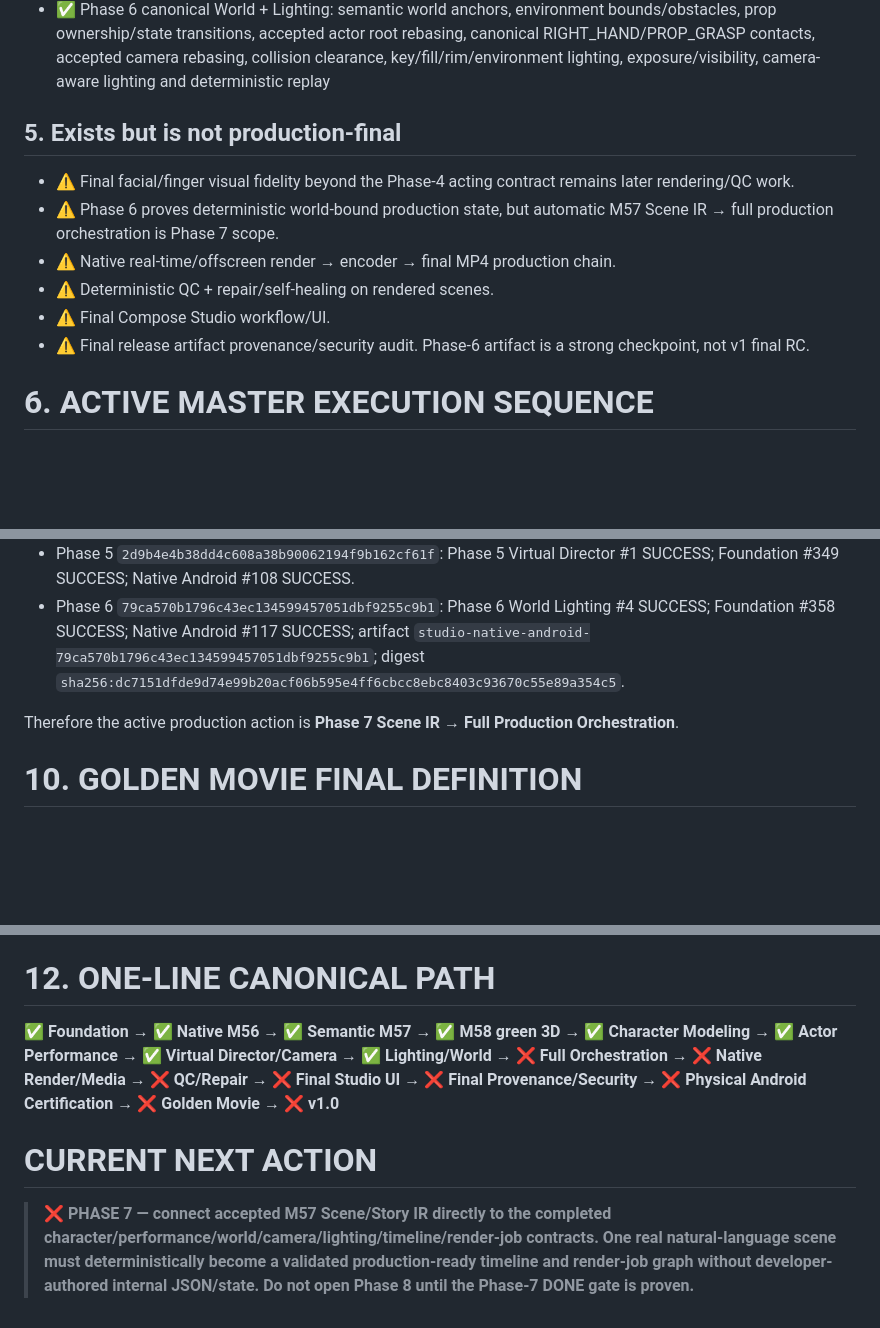
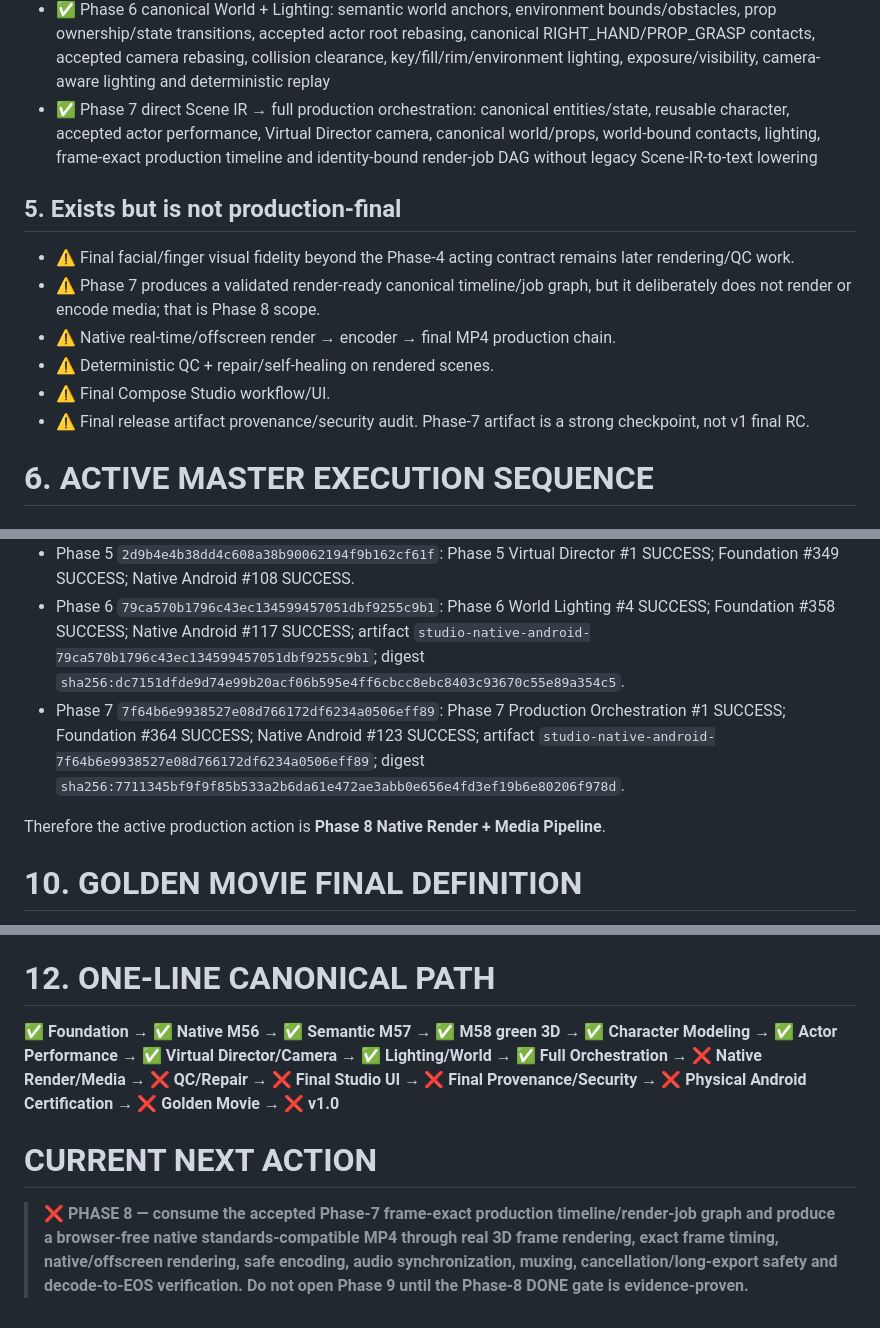
Before and after one commit to tigpetryan-rgb/AI-Animation-Studio, a Markdown page: CANONICAL_MASTER_PLAN.md, 3 parts joined by grey strips. Drawn GitHub-style; blank space fills up the shorter version.

```diff
--- a/CANONICAL_MASTER_PLAN.md
+++ b/CANONICAL_MASTER_PLAN.md
@@ -73,15 +73,16 @@ Historical browser code/tests may remain for compatibility and archaeology, but
 - ✅ Phase 4 real-skinned-mesh continuity gate
 - ✅ Phase 5 deterministic Virtual Director + Camera: one accepted master performance → intent-selected cinematic shots with shot-size/lens language, movement, framing/visibility, collision clearance, eyeline continuity, deterministic replay
 - ✅ Phase 6 canonical World + Lighting: semantic world anchors, environment bounds/obstacles, prop ownership/state transitions, accepted actor root rebasing, canonical RIGHT_HAND/PROP_GRASP contacts, accepted camera rebasing, collision clearance, key/fill/rim/environment lighting, exposure/visibility, camera-aware lighting and deterministic replay
+- ✅ Phase 7 direct Scene IR → full production orchestration: canonical entities/state, reusable character, accepted actor performance, Virtual Director camera, canonical world/props, world-bound contacts, lighting, frame-exact production timeline and identity-bound render-job DAG without legacy Scene-IR-to-text lowering
 
 ## 5. Exists but is not production-final
 
 - ⚠️ Final facial/finger visual fidelity beyond the Phase-4 acting contract remains later rendering/QC work.
-- ⚠️ Phase 6 proves deterministic world-bound production state, but automatic M57 Scene IR → full production orchestration is Phase 7 scope.
+- ⚠️ Phase 7 produces a validated render-ready canonical timeline/job graph, but it deliberately does not render or encode media; that is Phase 8 scope.
 - ⚠️ Native real-time/offscreen render → encoder → final MP4 production chain.
 - ⚠️ Deterministic QC + repair/self-healing on rendered scenes.
 - ⚠️ Final Compose Studio workflow/UI.
-- ⚠️ Final release artifact provenance/security audit. Phase-6 artifact is a strong checkpoint, not v1 final RC.
+- ⚠️ Final release artifact provenance/security audit. Phase-7 artifact is a strong checkpoint, not v1 final RC.
 
 # 6. ACTIVE MASTER EXECUTION SEQUENCE
 
@@ -300,8 +323,9 @@ Checkpoints never replace live verification.
 - Phase 4 `30b0186766b747f4844cba3f4fb91fea4e13349d`: Phase 4 Actor Performance #4 attempt 2 SUCCESS; Foundation #343 SUCCESS; Native Android #102 SUCCESS.
 - Phase 5 `2d9b4e4b38dd4c608a38b90062194f9b162cf61f`: Phase 5 Virtual Director #1 SUCCESS; Foundation #349 SUCCESS; Native Android #108 SUCCESS.
 - Phase 6 `79ca570b1796c43ec134599457051dbf9255c9b1`: Phase 6 World Lighting #4 SUCCESS; Foundation #358 SUCCESS; Native Android #117 SUCCESS; artifact `studio-native-android-79ca570b1796c43ec134599457051dbf9255c9b1`; digest `sha256:dc7151dfde9d74e99b20acf06b595e4ff6cbcc8ebc8403c93670c55e89a354c5`.
+- Phase 7 `7f64b6e9938527e08d766172df6234a0506eff89`: Phase 7 Production Orchestration #1 SUCCESS; Foundation #364 SUCCESS; Native Android #123 SUCCESS; artifact `studio-native-android-7f64b6e9938527e08d766172df6234a0506eff89`; digest `sha256:7711345bf9f9f85b533a2b6da61e472ae3abb0e656e4fd3ef19b6e80206f978d`.
 
-Therefore the active production action is **Phase 7 Scene IR → Full Production Orchestration**.
+Therefore the active production action is **Phase 8 Native Render + Media Pipeline**.
 
 # 10. GOLDEN MOVIE FINAL DEFINITION
 
@@ -320,8 +344,8 @@ When changing the plan, preserve history/rationale, update status/evidence, mirr
 
 # 12. ONE-LINE CANONICAL PATH
 
-**✅ Foundation → ✅ Native M56 → ✅ Semantic M57 → ✅ M58 green 3D → ✅ Character Modeling → ✅ Actor Performance → ✅ Virtual Director/Camera → ✅ Lighting/World → ❌ Full Orchestration → ❌ Native Render/Media → ❌ QC/Repair → ❌ Final Studio UI → ❌ Final Provenance/Security → ❌ Physical Android Certification → ❌ Golden Movie → ❌ v1.0**
+**✅ Foundation → ✅ Native M56 → ✅ Semantic M57 → ✅ M58 green 3D → ✅ Character Modeling → ✅ Actor Performance → ✅ Virtual Director/Camera → ✅ Lighting/World → ✅ Full Orchestration → ❌ Native Render/Media → ❌ QC/Repair → ❌ Final Studio UI → ❌ Final Provenance/Security → ❌ Physical Android Certification → ❌ Golden Movie → ❌ v1.0**
 
 # CURRENT NEXT ACTION
 
-> ❌ **PHASE 7 — connect accepted M57 Scene/Story IR directly to the completed character/performance/world/camera/lighting/timeline/render-job contracts. One real natural-language scene must deterministically become a validated production-ready timeline and render-job graph without developer-authored internal JSON/state. Do not open Phase 8 until the Phase-7 DONE gate is proven.**
+> ❌ **PHASE 8 — consume the accepted Phase-7 frame-exact production timeline/render-job graph and produce a browser-free native standards-compatible MP4 through real 3D frame rendering, exact frame timing, native/offscreen rendering, safe encoding, audio synchronization, muxing, cancellation/long-export safety and decode-to-EOS verification. Do not open Phase 9 until the Phase-8 DONE gate is evidence-proven.**
```
Also changed, not shown: other parts of CANONICAL_MASTER_PLAN.md (+39 -17 lines).
